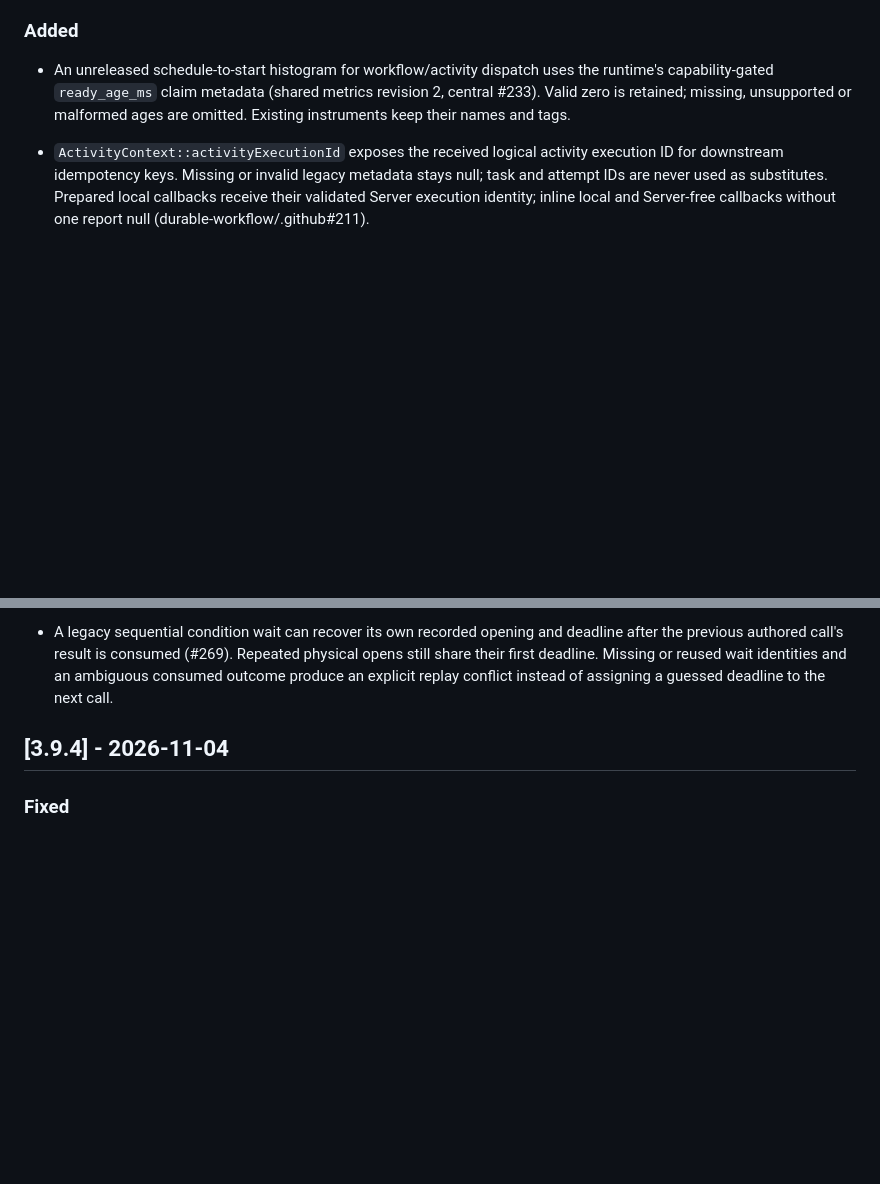
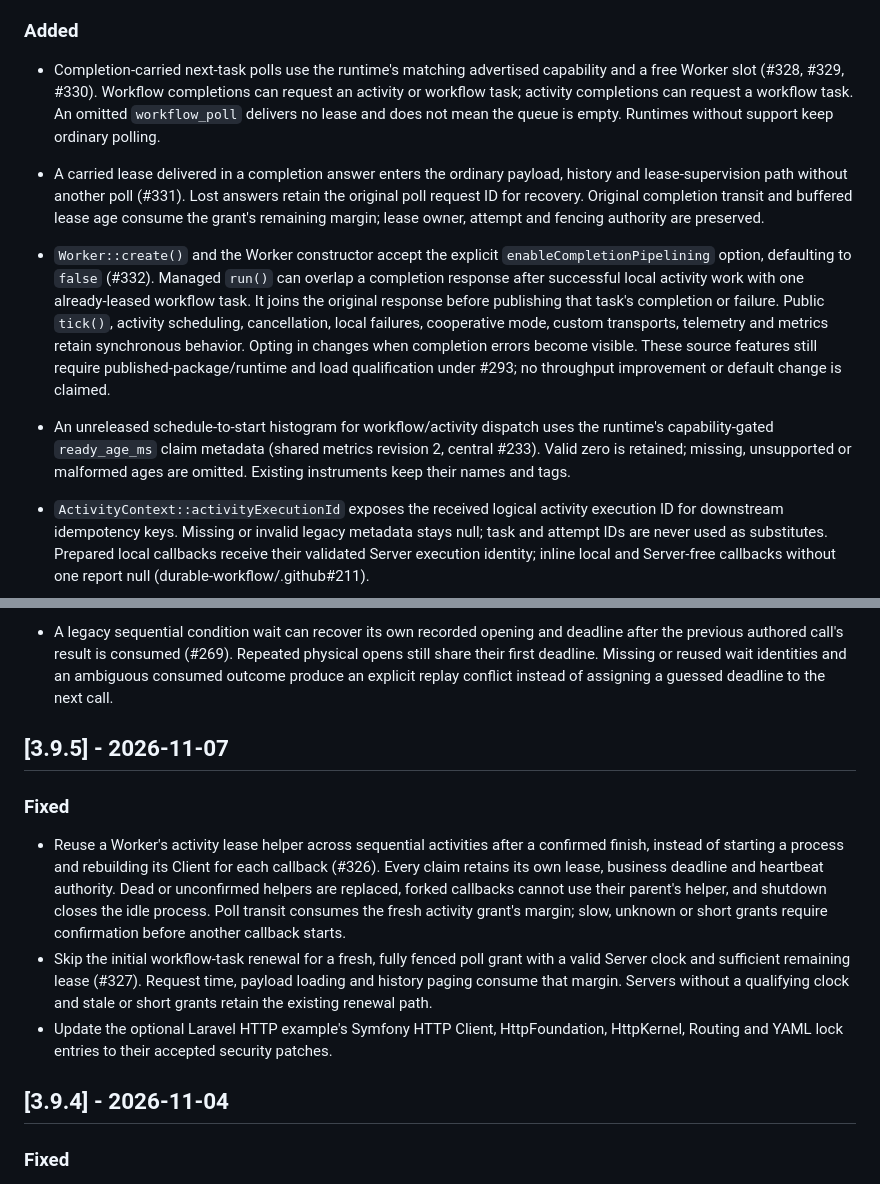
Before and after one commit to durable-workflow/sdk-php, a Markdown page: CHANGELOG.md, 2 parts joined by grey strips. GitHub-like rendering; blank space fills up the shorter version.

Commit message:
Document completion polling changes and restore 3.9.5 history

```diff
--- a/CHANGELOG.md
+++ b/CHANGELOG.md
@@ -26,6 +26,27 @@ project follows [Semantic Versioning](https://semver.org/).
   covers application, framework and process-handoff settings.
 
 ### Added
+
+- Completion-carried next-task polls use the runtime's matching advertised
+  capability and a free Worker slot (#328, #329, #330). Workflow completions
+  can request an activity or workflow task; activity completions can request
+  a workflow task. An omitted `workflow_poll` delivers no lease and does not
+  mean the queue is empty. Runtimes without support keep ordinary polling.
+- A carried lease delivered in a completion answer enters the ordinary payload,
+  history and lease-supervision path without another poll (#331). Lost answers
+  retain the original poll request ID for recovery. Original completion transit
+  and buffered lease age consume the grant's remaining margin; lease owner,
+  attempt and fencing authority are preserved.
+- `Worker::create()` and the Worker constructor accept the explicit
+  `enableCompletionPipelining` option, defaulting to `false` (#332). Managed
+  `run()` can overlap a completion response after successful local activity
+  work with one already-leased workflow task. It joins the original response
+  before publishing that task's completion or failure. Public `tick()`,
+  activity scheduling, cancellation, local failures, cooperative mode, custom
+  transports, telemetry and metrics retain synchronous behavior. Opting in
+  changes when completion errors become visible. These source features still
+  require published-package/runtime and load qualification under #293; no
+  throughput improvement or default change is claimed.
 
 - An unreleased schedule-to-start histogram for workflow/activity dispatch uses
   the runtime's capability-gated `ready_age_ms` claim metadata (shared metrics
@@ -99,6 +120,24 @@ project follows [Semantic Versioning](https://semver.org/).
   Repeated physical opens still share their first deadline. Missing or reused
   wait identities and an ambiguous consumed outcome produce an explicit replay
   conflict instead of assigning a guessed deadline to the next call.
+
+## [3.9.5] - 2026-11-07
+
+### Fixed
+
+- Reuse a Worker's activity lease helper across sequential activities after a
+  confirmed finish, instead of starting a process and rebuilding its Client for
+  each callback (#326). Every claim retains its own lease, business deadline and
+  heartbeat authority. Dead or unconfirmed helpers are replaced, forked callbacks
+  cannot use their parent's helper, and shutdown closes the idle process.
+  Poll transit consumes the fresh activity grant's margin; slow, unknown or short
+  grants require confirmation before another callback starts.
+- Skip the initial workflow-task renewal for a fresh, fully fenced poll grant
+  with a valid Server clock and sufficient remaining lease (#327). Request time,
+  payload loading and history paging consume that margin. Servers without a
+  qualifying clock and stale or short grants retain the existing renewal path.
+- Update the optional Laravel HTTP example's Symfony HTTP Client, HttpFoundation,
+  HttpKernel, Routing and YAML lock entries to their accepted security patches.
 
 ## [3.9.4] - 2026-11-04
 
```
